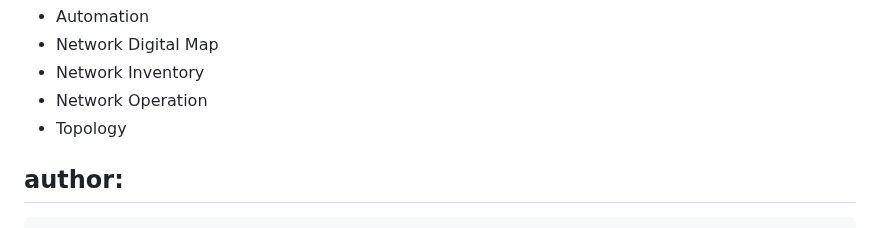
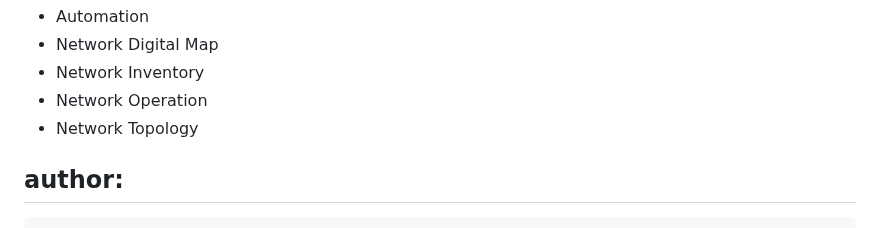
Before and after one commit to ietf-ivy-wg/network-inventory-topology, a Markdown page: draft-ietf-ivy-network-inventory-topology.md, the part around the change. GitHub-like rendering.

Commit message:
action test

```diff
--- a/draft-ietf-ivy-network-inventory-topology.md
+++ b/draft-ietf-ivy-network-inventory-topology.md
@@ -17,7 +17,7 @@ keyword:
  - Network Digital Map
  - Network Inventory
  - Network Operation
- - Topology
+ - Network Topology
 
 author:
  -
```
